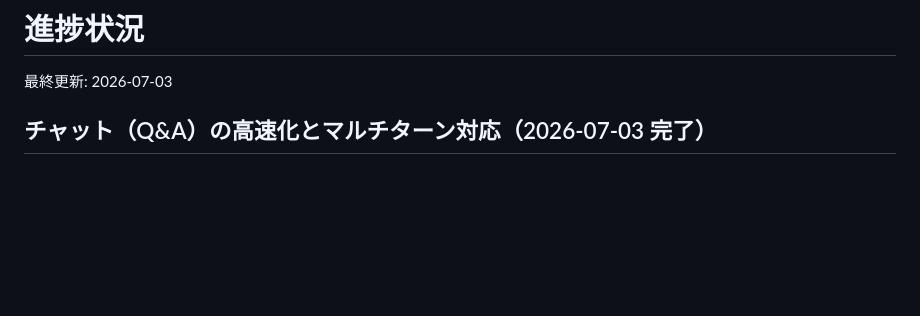
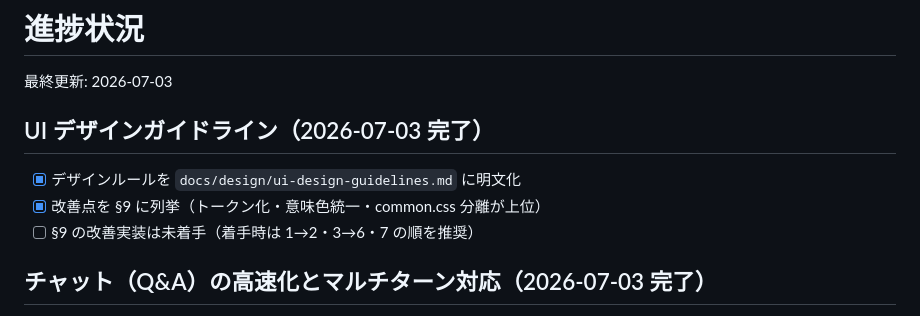
Before and after one commit to ysm446/video-content-analyzer, a Markdown page: docs/plan/progress.md, the part around the change. Drawn GitHub-style; blank space fills up the shorter version.

```diff
--- a/docs/plan/progress.md
+++ b/docs/plan/progress.md
@@ -1,6 +1,11 @@
 # 進捗状況
 
 最終更新: 2026-07-03
+
+## UI デザインガイドライン（2026-07-03 完了）
+- [x] デザインルールを `docs/design/ui-design-guidelines.md` に明文化
+- [x] 改善点を §9 に列挙（トークン化・意味色統一・common.css 分離が上位）
+- [ ] §9 の改善実装は未着手（着手時は 1→2・3→6・7 の順を推奨）
 
 ## チャット（Q&A）の高速化とマルチターン対応（2026-07-03 完了）
 - [x] 分析キャッシュのサムネールを QA フレームに再利用（ffmpeg 不要で即開始）
```
Also changed, not shown: docs/changelog.md (+7 -0 lines), docs/design/ui-design-guidelines.md (added, +146 -0 lines).
